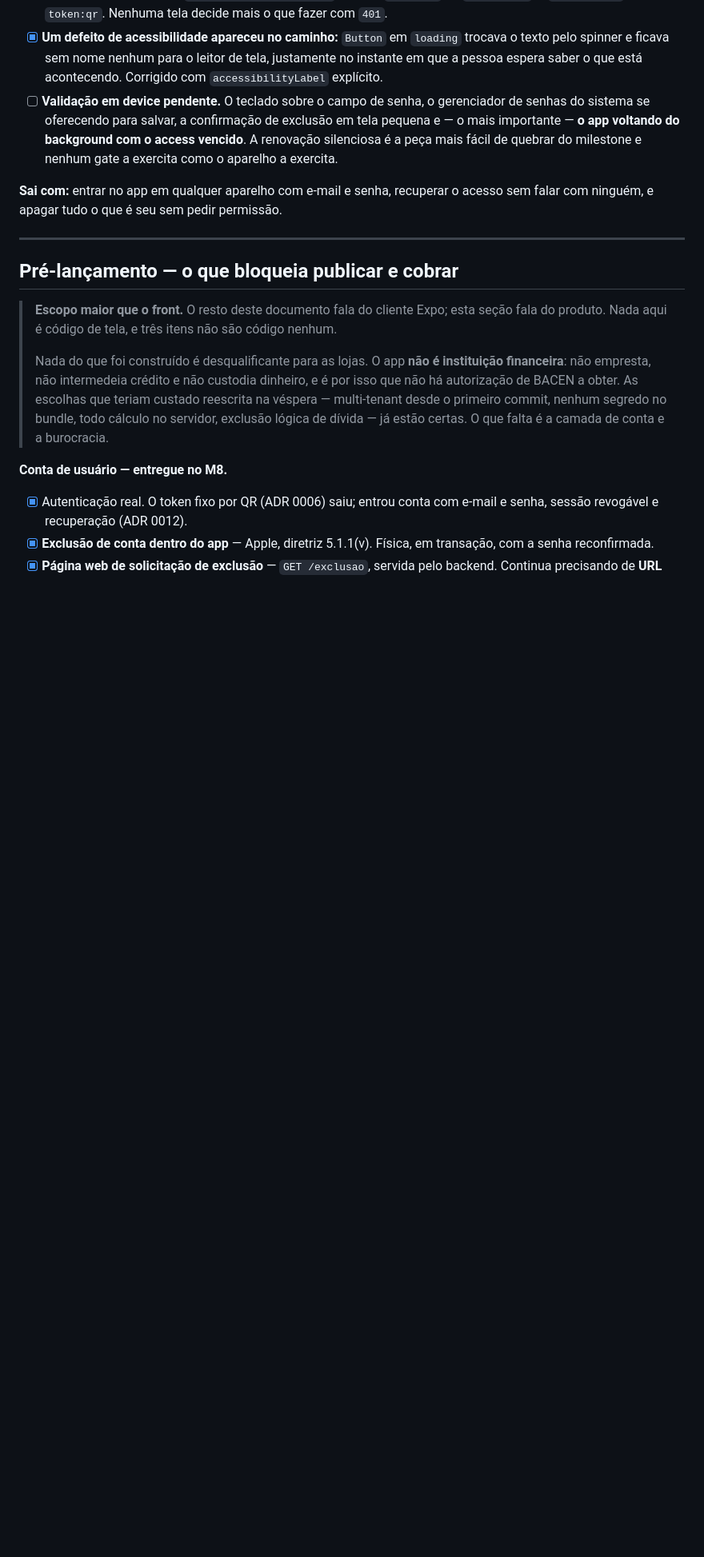
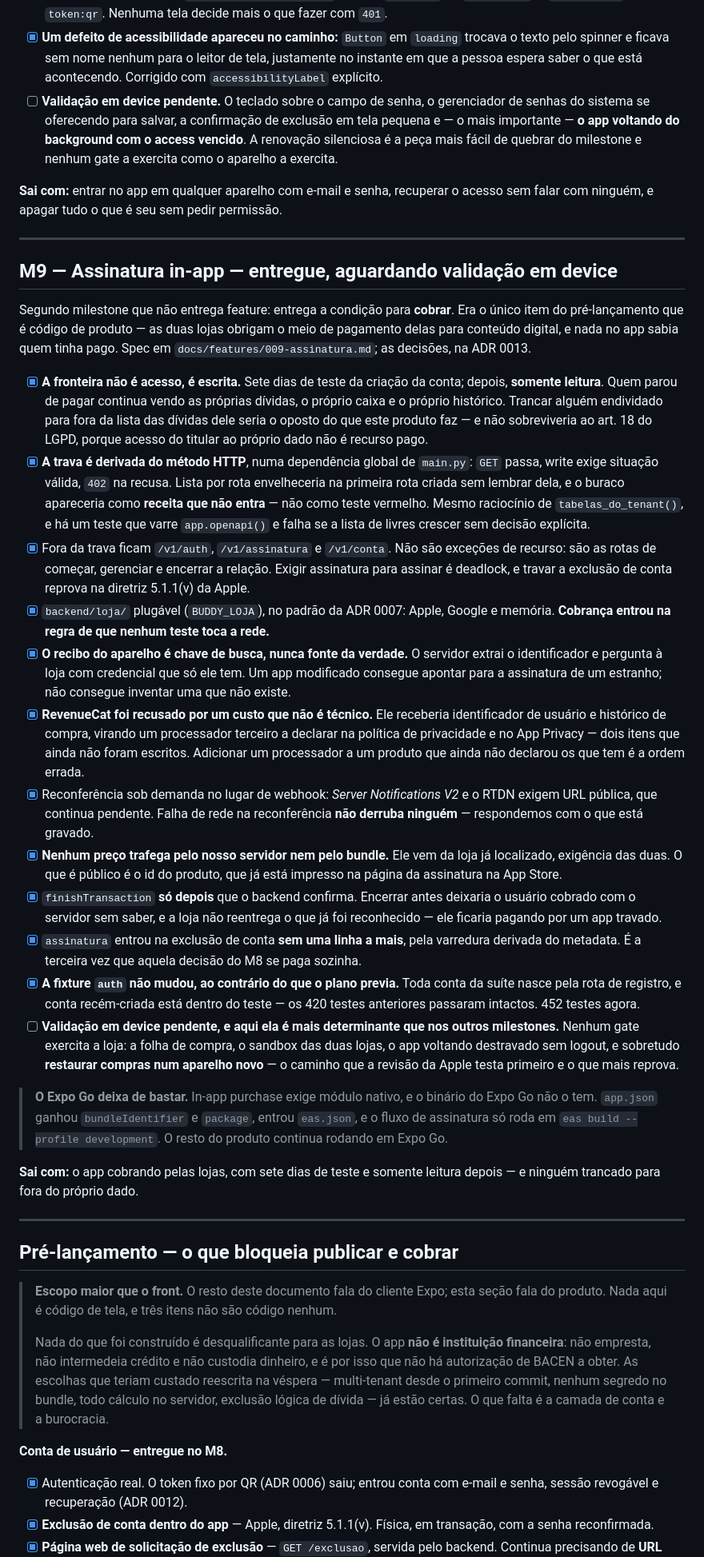
Before and after one commit to biahflow/devonada, a Markdown page: roadmap.md, the part around one of its changes. Shown at 80% size. Rendered like a GitHub page; blank space fills up the shorter version.

Commit message:
docs: roadmap e inventário passam a descrever o app depois do M9
O M9 entra como entregue e aguardando device, e a fila de pré-lançamento perde o
único item que era código de produto. O que sobra dela ganha três linhas novas e
honestas: produto de assinatura cadastrado nas duas lojas, credenciais
preenchidas e development build pelo EAS. O código está pronto e a suíte prova o
ciclo contra o adaptador de memória — compra de verdade não foi exercitada uma
única vez.

Webhook de renovação entra no pós-MVP, para quando houver URL pública. Plano
anual, familiar, cupom e paywall com teste A/B ficam de fora de propósito: nada
disso antes do primeiro pagante.

Co-Authored-By: Claude Opus 5 <noreply@anthropic.com>

```diff
--- a/roadmap.md
+++ b/roadmap.md
@@ -485,6 +485,63 @@ com ninguém, e apagar tudo o que é seu sem pedir permissão.
 
 ---
 
+## M9 — Assinatura in-app — entregue, aguardando validação em device
+
+Segundo milestone que não entrega feature: entrega a condição para **cobrar**. Era o único item do
+pré-lançamento que é código de produto — as duas lojas obrigam o meio de pagamento delas para
+conteúdo digital, e nada no app sabia quem tinha pago. Spec em `docs/features/009-assinatura.md`;
+as decisões, na ADR 0013.
+
+- [x] **A fronteira não é acesso, é escrita.** Sete dias de teste da criação da conta; depois,
+      **somente leitura**. Quem parou de pagar continua vendo as próprias dívidas, o próprio caixa
+      e o próprio histórico. Trancar alguém endividado para fora da lista das dívidas dele seria o
+      oposto do que este produto faz — e não sobreviveria ao art. 18 do LGPD, porque acesso do
+      titular ao próprio dado não é recurso pago.
+- [x] **A trava é derivada do método HTTP**, numa dependência global de `main.py`: `GET` passa,
+      write exige situação válida, `402` na recusa. Lista por rota envelheceria na primeira rota
+      criada sem lembrar dela, e o buraco apareceria como **receita que não entra** — não como
+      teste vermelho. Mesmo raciocínio de `tabelas_do_tenant()`, e há um teste que varre
+      `app.openapi()` e falha se a lista de livres crescer sem decisão explícita.
+- [x] Fora da trava ficam `/v1/auth`, `/v1/assinatura` e `/v1/conta`. Não são exceções de recurso:
+      são as rotas de começar, gerenciar e encerrar a relação. Exigir assinatura para assinar é
+      deadlock, e travar a exclusão de conta reprova na diretriz 5.1.1(v) da Apple.
+- [x] `backend/loja/` plugável (`BUDDY_LOJA`), no padrão da ADR 0007: Apple, Google e memória.
+      **Cobrança entrou na regra de que nenhum teste toca a rede.**
+- [x] **O recibo do aparelho é chave de busca, nunca fonte da verdade.** O servidor extrai o
+      identificador e pergunta à loja com credencial que só ele tem. Um app modificado consegue
+      apontar para a assinatura de um estranho; não consegue inventar uma que não existe.
+- [x] **RevenueCat foi recusado por um custo que não é técnico.** Ele receberia identificador de
+      usuário e histórico de compra, virando um processador terceiro a declarar na política de
+      privacidade e no App Privacy — dois itens que ainda não foram escritos. Adicionar um
+      processador a um produto que ainda não declarou os que tem é a ordem errada.
+- [x] Reconferência sob demanda no lugar de webhook: *Server Notifications V2* e o RTDN exigem URL
+      pública, que continua pendente. Falha de rede na reconferência **não derruba ninguém** —
+      respondemos com o que está gravado.
+- [x] **Nenhum preço trafega pelo nosso servidor nem pelo bundle.** Ele vem da loja já localizado,
+      exigência das duas. O que é público é o id do produto, que já está impresso na página da
+      assinatura na App Store.
+- [x] `finishTransaction` **só depois** que o backend confirma. Encerrar antes deixaria o usuário
+      cobrado com o servidor sem saber, e a loja não reentrega o que já foi reconhecido — ele
+      ficaria pagando por um app travado.
+- [x] `assinatura` entrou na exclusão de conta **sem uma linha a mais**, pela varredura derivada do
+      metadata. É a terceira vez que aquela decisão do M8 se paga sozinha.
+- [x] **A fixture `auth` não mudou, ao contrário do que o plano previa.** Toda conta da suíte nasce
+      pela rota de registro, e conta recém-criada está dentro do teste — os 420 testes anteriores
+      passaram intactos. 452 testes agora.
+- [ ] **Validação em device pendente, e aqui ela é mais determinante que nos outros milestones.**
+      Nenhum gate exercita a loja: a folha de compra, o sandbox das duas lojas, o app voltando
+      destravado sem logout, e sobretudo **restaurar compras num aparelho novo** — o caminho que a
+      revisão da Apple testa primeiro e o que mais reprova.
+
+> **O Expo Go deixa de bastar.** In-app purchase exige módulo nativo, e o binário do Expo Go não o
+> tem. `app.json` ganhou `bundleIdentifier` e `package`, entrou `eas.json`, e o fluxo de assinatura
+> só roda em `eas build --profile development`. O resto do produto continua rodando em Expo Go.
+
+**Sai com:** o app cobrando pelas lojas, com sete dias de teste e somente leitura depois — e
+ninguém trancado para fora do próprio dado.
+
+---
+
 ## Pré-lançamento — o que bloqueia publicar e cobrar
 
 > **Escopo maior que o front.** O resto deste documento fala do cliente Expo; esta seção fala do
```
Also changed, not shown: other parts of roadmap.md (+12 -5 lines), docs/inventario.md (+4 -2 lines).
